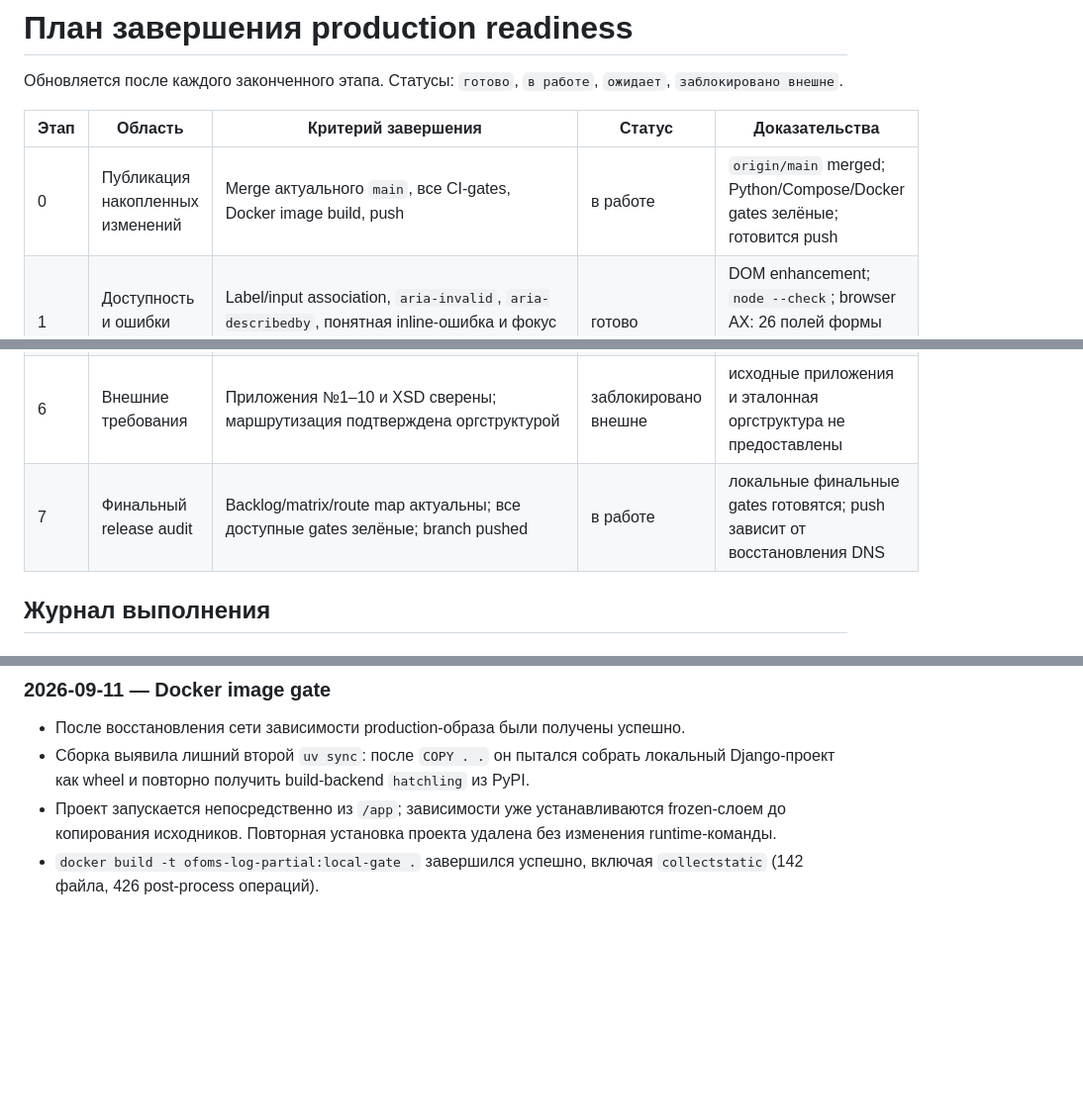
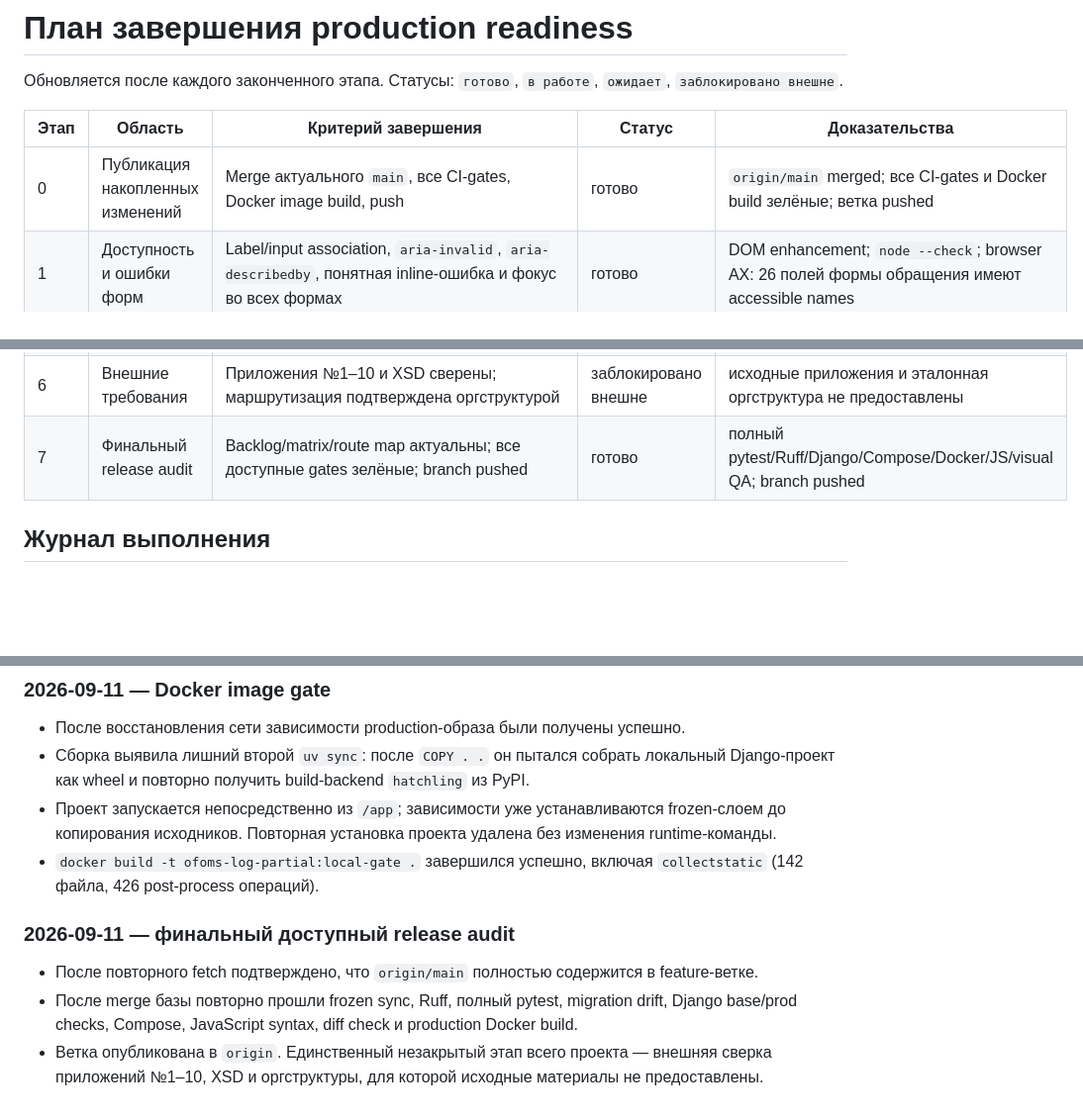
Before and after one commit to BillShifr/ofoms-log-partial, a Markdown page: docs/audit/EXECUTION_PLAN.md, 3 parts joined by grey strips. Shown at 99% size. GitHub-like rendering; blank space fills up the shorter version.

Commit message:
docs: close available release audit

```diff
--- a/docs/audit/EXECUTION_PLAN.md
+++ b/docs/audit/EXECUTION_PLAN.md
@@ -5,14 +5,14 @@
 
 | Этап | Область | Критерий завершения | Статус | Доказательства |
 |---|---|---|---|---|
-| 0 | Публикация накопленных изменений | Merge актуального `main`, все CI-gates, Docker image build, push | в работе | `origin/main` merged; Python/Compose/Docker gates зелёные; готовится push |
+| 0 | Публикация накопленных изменений | Merge актуального `main`, все CI-gates, Docker image build, push | готово | `origin/main` merged; все CI-gates и Docker build зелёные; ветка pushed |
 | 1 | Доступность и ошибки форм | Label/input association, `aria-invalid`, `aria-describedby`, понятная inline-ошибка и фокус во всех формах | готово | DOM enhancement; `node --check`; browser AX: 26 полей формы обращения имеют accessible names |
 | 2 | Полная визуальная матрица | Ключевые страницы проверены при 1024, 1280, 1366, 1440, 1920 и mobile; light/dark/font-lg | готово | 132 browser-cases, 11 маршрутов, 6 viewport; redirect/overflow failures: 0; выборочная ручная проверка PNG |
 | 3 | Состояния и роли | Empty/populated/error/forbidden/overdue/closed для Admin, ОП, СП и СМО | готово | Admin/ОП1/СП1: 396 role-cases + 156 state-cases; mismatch/overflow: 0; оформлены 403/404/500 |
 | 4 | Сквозные рабочие потоки | Создание → изменение → результат для обращения, обмена, отчёта, сообщений, задачи, новости, документа и пользователя | готово | 5 live HTTP E2E: cookie/CSRF, multipart, БД, XLSX и ФЛК; все проходят |
 | 5 | Вторичный UI debt | Удалены значимые inline-styles, унифицированы ошибки, destructive confirmations, loading/disabled states | готово | inline attrs: 0; общий submit/action guard; 132 visual cases; template hygiene regression |
 | 6 | Внешние требования | Приложения №1–10 и XSD сверены; маршрутизация подтверждена оргструктурой | заблокировано внешне | исходные приложения и эталонная оргструктура не предоставлены |
-| 7 | Финальный release audit | Backlog/matrix/route map актуальны; все доступные gates зелёные; branch pushed | в работе | локальные финальные gates готовятся; push зависит от восстановления DNS |
+| 7 | Финальный release audit | Backlog/matrix/route map актуальны; все доступные gates зелёные; branch pushed | готово | полный pytest/Ruff/Django/Compose/Docker/JS/visual QA; branch pushed |
 
 ## Журнал выполнения
 
@@ -84,3 +84,9 @@
 - Сборка выявила лишний второй `uv sync`: после `COPY . .` он пытался собрать локальный Django-проект как wheel и повторно получить build-backend `hatchling` из PyPI.
 - Проект запускается непосредственно из `/app`; зависимости уже устанавливаются frozen-слоем до копирования исходников. Повторная установка проекта удалена без изменения runtime-команды.
 - `docker build -t ofoms-log-partial:local-gate .` завершился успешно, включая `collectstatic` (142 файла, 426 post-process операций).
+
+### 2026-09-11 — финальный доступный release audit
+
+- После повторного fetch подтверждено, что `origin/main` полностью содержится в feature-ветке.
+- После merge базы повторно прошли frozen sync, Ruff, полный pytest, migration drift, Django base/prod checks, Compose, JavaScript syntax, diff check и production Docker build.
+- Ветка опубликована в `origin`. Единственный незакрытый этап всего проекта — внешняя сверка приложений №1–10, XSD и оргструктуры, для которой исходные материалы не предоставлены.
```
